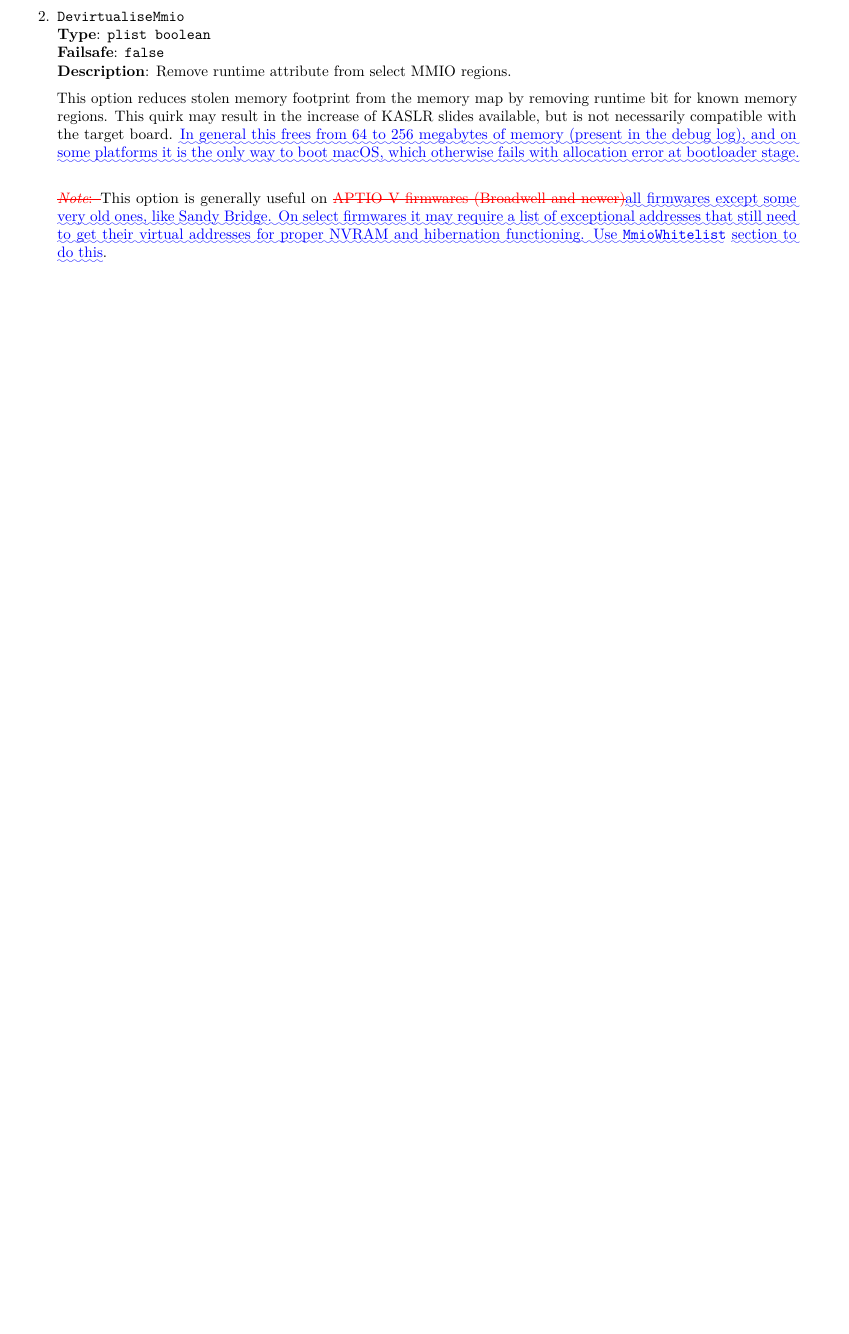
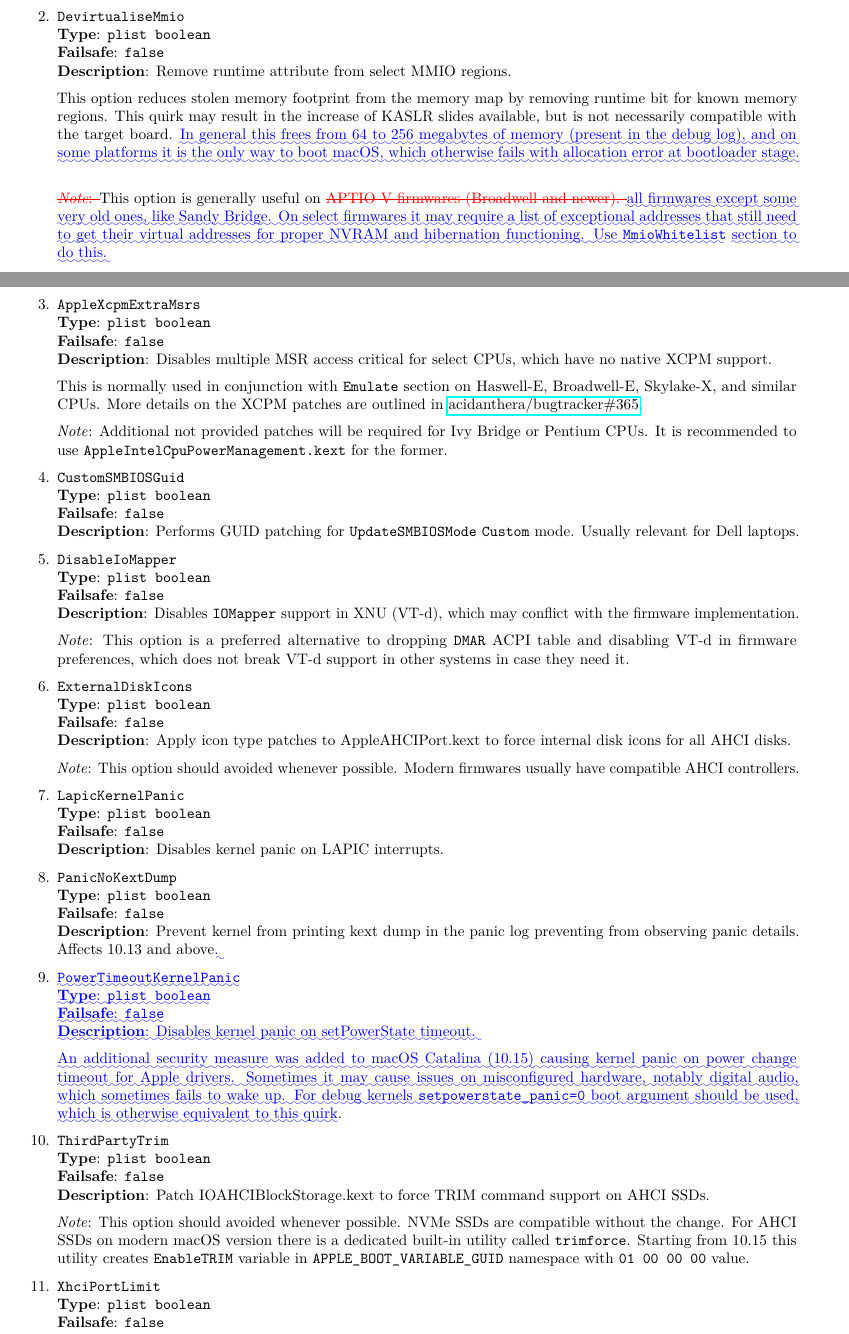
Before and after one commit to acidanthera/OpenCorePkg, a LaTeX document (Docs/Differences/Differences.tex): part of page 3 of 3 before the commit and two parts of pages 3 and 4 of 4 after it, the two joined at a grey line, cut so that both start at the same text, the shorter picture padded with empty space. Compiled offline with pdfLaTeX.

Commit message:
OpenCoreKernel: Support PowerTimeoutKernelPanic option

```diff
--- a/Docs/Differences/Differences.tex
+++ b/Docs/Differences/Differences.tex
@@ -1165,10 +1165,11 @@
 
   \DIFdelbegin \emph{\DIFdel{Note}}%DIFAUXCMD
 \DIFdel{: }\DIFdelend This option is generally useful on \DIFdelbegin \DIFdel{APTIO V firmwares (Broadwell and
-  newer)}\DIFdelend \DIFaddbegin \DIFadd{all firmwares except some very old ones,
+  newer). }\DIFdelend \DIFaddbegin \DIFadd{all firmwares except some very old ones,
   like Sandy Bridge. On select firmwares it may require a list of exceptional
   addresses that still need to get their virtual addresses for proper NVRAM and
-  hibernation functioning. Use }\texttt{\DIFadd{MmioWhitelist}} \DIFadd{section to do this}\DIFaddend .
+  hibernation functioning. Use }\texttt{\DIFadd{MmioWhitelist}} \DIFadd{section to do this.
+}\DIFaddend
 
 \item
   \texttt{DisableSingleUser}\\
@@ -1794,7 +1795,21 @@
   \textbf{Type}: \texttt{plist\ boolean}\\
   \textbf{Failsafe}: \texttt{false}\\
   \textbf{Description}: Prevent kernel from printing kext dump in the panic
-  log preventing from observing panic details. Affects 10.13 and above.
+  log preventing from observing panic details. Affects 10.13 and above\DIFaddbegin \DIFadd{.
+}
+
+\item
+  \texttt{\DIFadd{PowerTimeoutKernelPanic}}\\
+  \textbf{\DIFadd{Type}}\DIFadd{: }\texttt{\DIFadd{plist\ boolean}}\\
+  \textbf{\DIFadd{Failsafe}}\DIFadd{: }\texttt{\DIFadd{false}}\\
+  \textbf{\DIFadd{Description}}\DIFadd{: Disables kernel panic on setPowerState timeout.
+}
+
+  \DIFadd{An additional security measure was added to macOS Catalina (10.15) causing
+  kernel panic on power change timeout for Apple drivers. Sometimes it may cause
+  issues on misconfigured hardware, notably digital audio, which sometimes fails
+  to wake up. For debug kernels }\texttt{\DIFadd{setpowerstate\_panic=0}} \DIFadd{boot argument
+  should be used, which is otherwise equivalent to this quirk}\DIFaddend .
 
 \item
   \texttt{ThirdPartyTrim}\\
```
Also changed, not shown: Docs/Configuration.tex (+12 -0 lines), Changelog.md, Docs/Configuration.pdf, Docs/Differences/Differences.pdf, Docs/Differences/Differences.tex (2 more changed lines), 3 other files.
